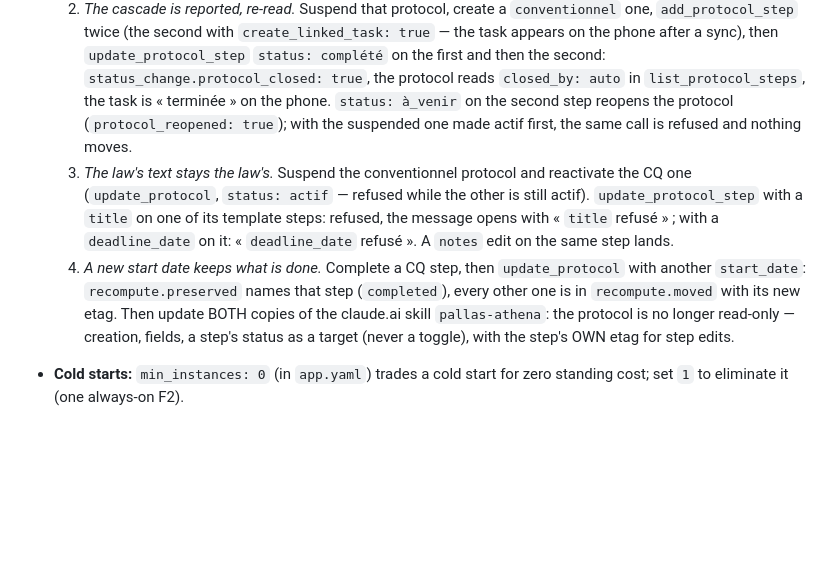
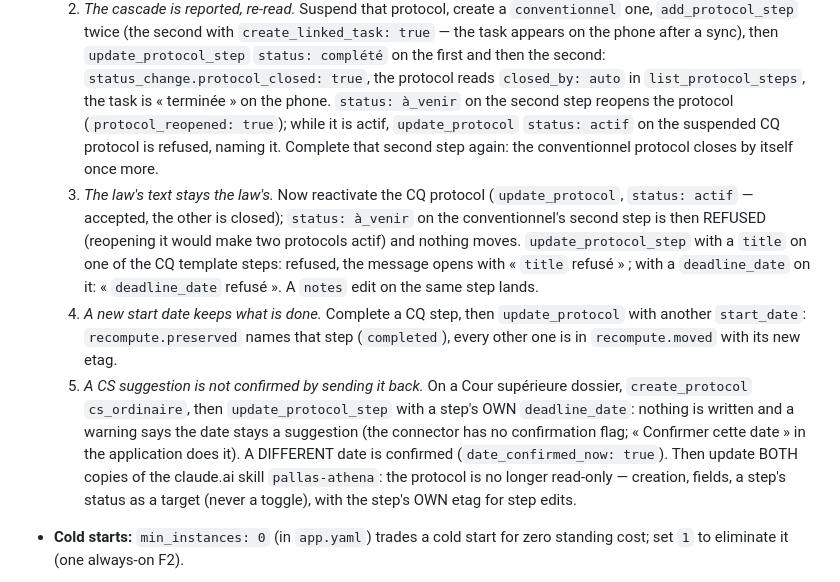
Before and after one commit to jpoirierlavoie/Pallas-Athena, a Markdown page: DEPLOYMENT.md, the part around the change. GitHub-like rendering; blank space fills up the shorter version.

Commit message:
Docs : les vérifications de l'étape L6 s'exécutent dans l'ordre écrit (revue L6)
La vérification nº 2 de DEPLOYMENT.md finissait par « with the suspended
one made actif first, the same call is refused » : à ce moment le
protocole conventionnel venait d'être RÉACTIVÉ par la réouverture de sa
seconde étape, si bien que réactiver le protocole CQ suspendu était
lui-même refusé (un autre protocole actif), et la réouverture qu'on
voulait voir refuser ne pouvait pas être tentée dans cet état. Le lecteur
qui suivait les étapes à la lettre obtenait un autre refus que celui
annoncé.

Les étapes 2 et 3 sont réécrites pour s'enchaîner : le refus de
réactivation est vérifié pendant que le conventionnel est actif, sa
seconde étape est recomplétée (il se referme seul), puis la réactivation
du CQ est acceptée et la réouverture de l'étape du conventionnel est
refusée — deux protocoles actifs. Une étape 5 vérifie le comportement
corrigé par 845fd61 : une suggestion CS renvoyée telle quelle n'est pas
confirmée, et le résultat le dit.

Évaluation d'impact : aucun effet sur les sept composants — documentation
seulement.

Co-Authored-By: Claude Opus 5.5 <noreply@anthropic.com>

```diff
--- a/DEPLOYMENT.md
+++ b/DEPLOYMENT.md
@@ -1729,18 +1729,28 @@ Notes:
      then the second: `status_change.protocol_closed: true`, the protocol
      reads `closed_by: auto` in `list_protocol_steps`, the task is
      « terminée » on the phone. `status: à_venir` on the second step reopens
-     the protocol (`protocol_reopened: true`); with the suspended one made
-     actif first, the same call is refused and nothing moves.
-  3. *The law's text stays the law's.* Suspend the conventionnel protocol
-     and reactivate the CQ one (`update_protocol`, `status: actif` — refused
-     while the other is still actif). `update_protocol_step` with a `title`
-     on one of its template steps: refused, the message opens with
-     « `title` refusé » ; with a `deadline_date` on it: « `deadline_date`
-     refusé ». A `notes` edit on the same step lands.
+     the protocol (`protocol_reopened: true`); while it is actif,
+     `update_protocol` `status: actif` on the suspended CQ protocol is
+     refused, naming it. Complete that second step again: the conventionnel
+     protocol closes by itself once more.
+  3. *The law's text stays the law's.* Now reactivate the CQ protocol
+     (`update_protocol`, `status: actif` — accepted, the other is closed);
+     `status: à_venir` on the conventionnel's second step is then REFUSED
+     (reopening it would make two protocols actif) and nothing moves.
+     `update_protocol_step` with a `title` on one of the CQ template steps:
+     refused, the message opens with « `title` refusé » ; with a
+     `deadline_date` on it: « `deadline_date` refusé ». A `notes` edit on
+     the same step lands.
   4. *A new start date keeps what is done.* Complete a CQ step, then
      `update_protocol` with another `start_date`: `recompute.preserved`
      names that step (`completed`), every other one is in `recompute.moved`
      with its new etag.
+  5. *A CS suggestion is not confirmed by sending it back.* On a Cour
+     supérieure dossier, `create_protocol` `cs_ordinaire`, then
+     `update_protocol_step` with a step's OWN `deadline_date`: nothing is
+     written and a warning says the date stays a suggestion (the connector
+     has no confirmation flag; « Confirmer cette date » in the application
+     does it). A DIFFERENT date is confirmed (`date_confirmed_now: true`).
   Then update BOTH copies of the claude.ai skill `pallas-athena`: the
   protocol is no longer read-only — creation, fields, a step's status as a
   target (never a toggle), with the step's OWN etag for step edits.
```
